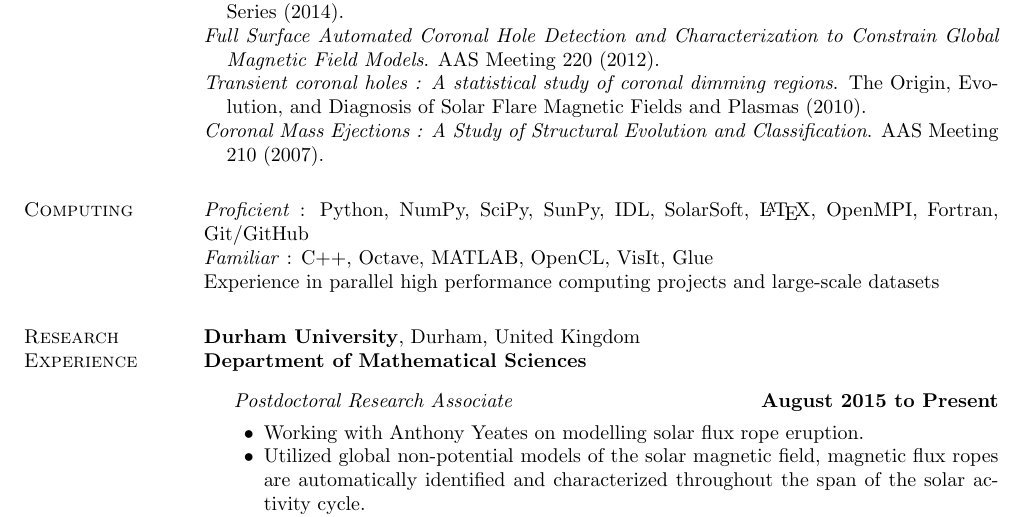
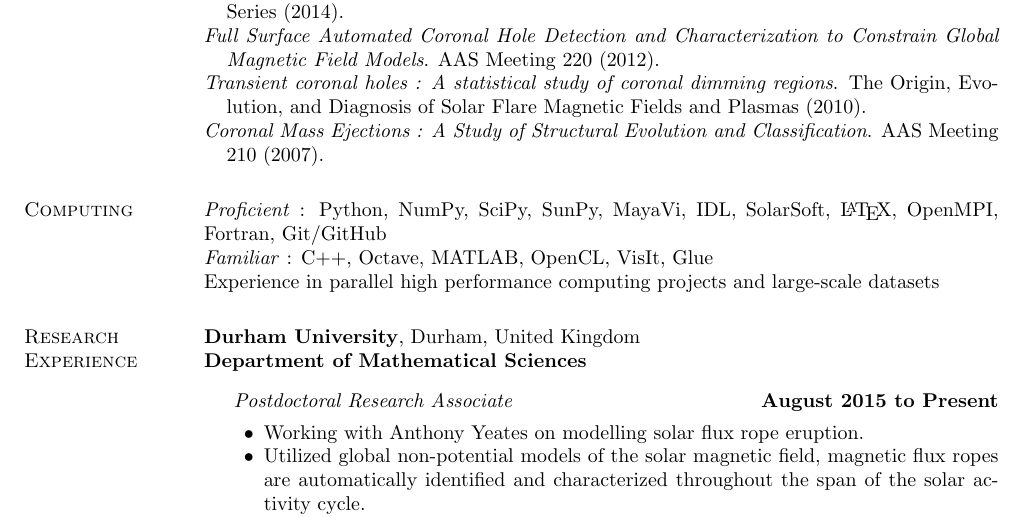
Before and after one commit to lowderchris/cv, a LaTeX CV (lowder-cv.tex): part of page 1 of 3, cut so that both start at the same text. Compiled offline with pdfLaTeX.

Commit message:
Addition of MayaVi to computing skills

```diff
--- a/lowder-cv.tex
+++ b/lowder-cv.tex
@@ -133,7 +133,7 @@ Atlanta, Georgia, United States
 \hangindent=0.4cm \textit{Coronal Mass Ejections : A Study of Structural Evolution and Classification}. AAS Meeting 210 (2007).
 
 \section{Computing}
-\textit{Proficient} : Python, NumPy, SciPy, SunPy, IDL, SolarSoft, \LaTeX, OpenMPI, Fortran, Git/GitHub
+\textit{Proficient} : Python, NumPy, SciPy, SunPy, MayaVi, IDL, SolarSoft, \LaTeX, OpenMPI, Fortran, Git/GitHub
 
 \textit{Familiar} : C++, Octave, MATLAB, OpenCL, VisIt, Glue
 
```
Also changed, not shown: lowder-cv.pdf.
